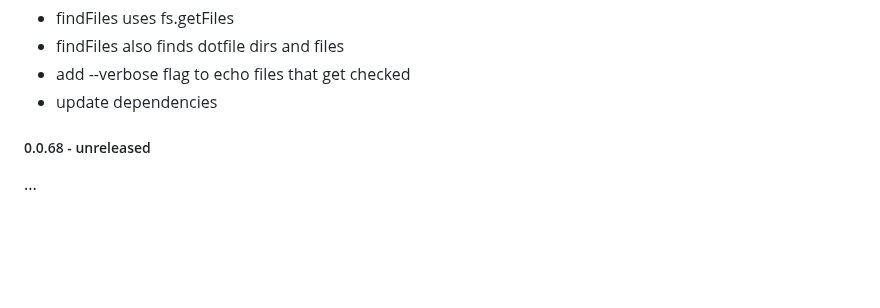
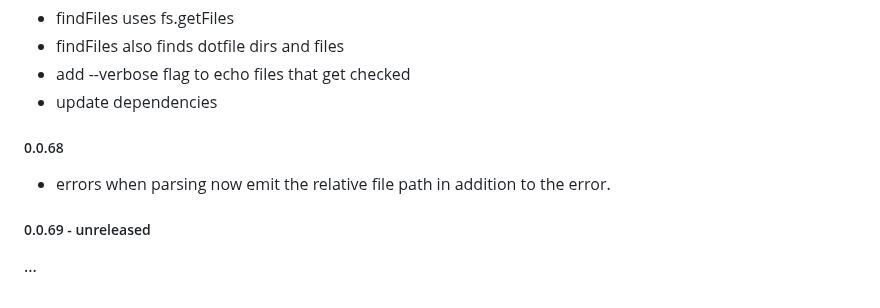
Before and after one commit to magic/format, a Markdown page: README.md, the part around the change. Rendered like a GitHub page; blank space fills up the shorter version.

Commit message:
readme: update changelog

```diff
--- a/README.md
+++ b/README.md
@@ -386,6 +386,10 @@ update dependencies
 - add --verbose flag to echo files that get checked
 - update dependencies
 
-##### 0.0.68 - unreleased
+##### 0.0.68
+
+- errors when parsing now emit the relative file path in addition to the error.
+
+##### 0.0.69 - unreleased
 
 ...
```
